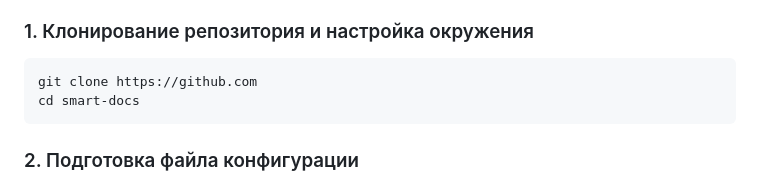
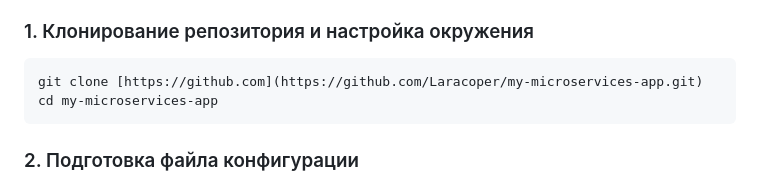
Before and after one commit to Laracoper/my-microservices-app, a Markdown page: README.md, the part around the change. GitHub-like rendering.

````diff
--- a/README.md
+++ b/README.md
@@ -61,8 +61,8 @@
 
 ### 1. Клонирование репозитория и настройка окружения
 ```bash
-git clone https://github.com
-cd smart-docs
+git clone [https://github.com](https://github.com/Laracoper/my-microservices-app.git)
+cd my-microservices-app
 ```
 
 ### 2. Подготовка файла конфигурации
````
